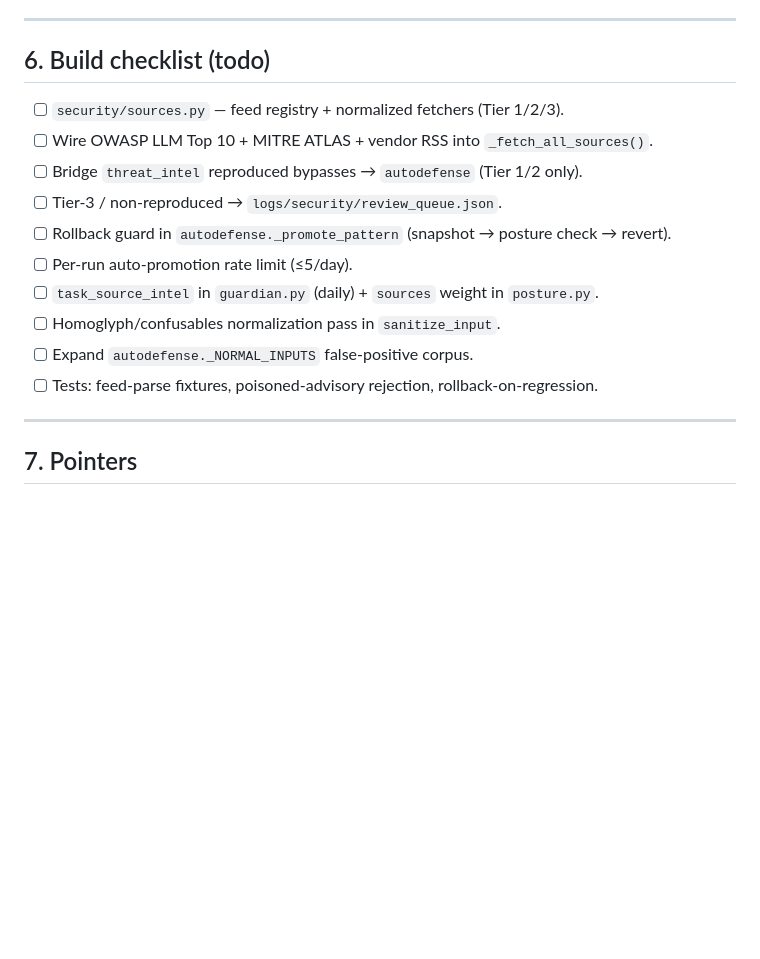
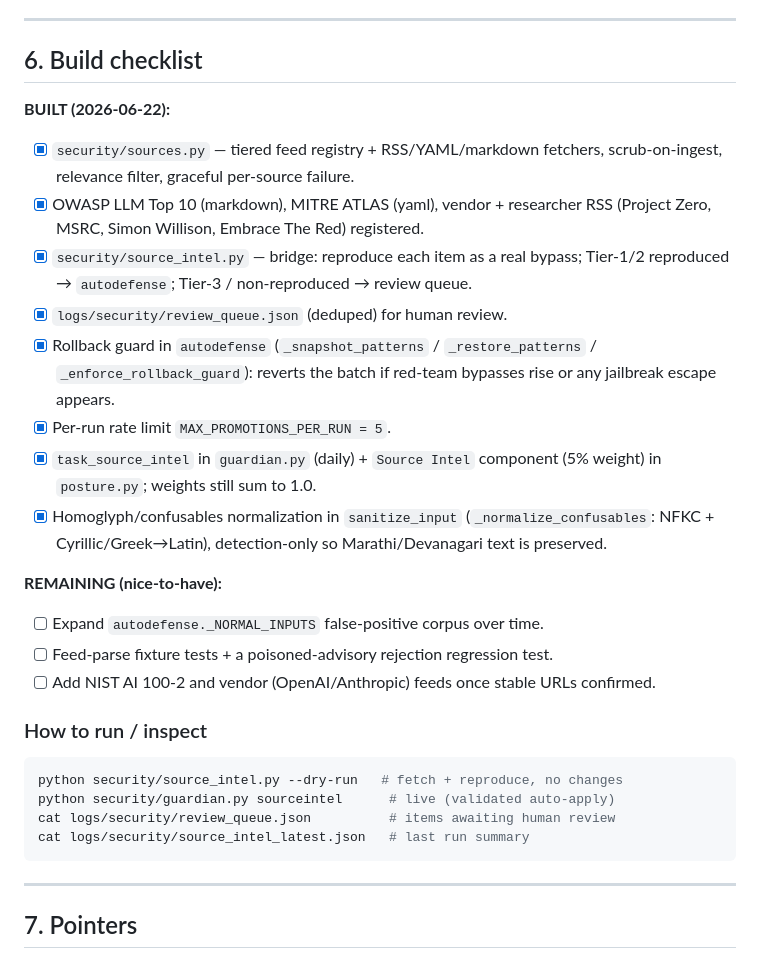
Before and after one commit to gkalidas/personal_assistant, a Markdown page: docs/self_improving_security.md, the part around the change. GitHub-like rendering; blank space fills up the shorter version.

Commit message:
docs(security): mark self-improving pipeline §6 items as built
Check off sources.py, source_intel.py, rollback guard, rate limit,
guardian/posture wiring, and homoglyph normalization. Add run/inspect
commands and the remaining nice-to-haves (FP corpus, fixtures, more feeds).

Co-Authored-By: Claude Opus 4.8 <noreply@anthropic.com>

````diff
--- a/docs/self_improving_security.md
+++ b/docs/self_improving_security.md
@@ -198,18 +198,38 @@ best-effort.
 
 ---
 
-## 6. Build checklist (todo)
+## 6. Build checklist
 
-- [ ] `security/sources.py` — feed registry + normalized fetchers (Tier 1/2/3).
-- [ ] Wire OWASP LLM Top 10 + MITRE ATLAS + vendor RSS into `_fetch_all_sources()`.
-- [ ] Bridge `threat_intel` reproduced bypasses → `autodefense` (Tier 1/2 only).
-- [ ] Tier-3 / non-reproduced → `logs/security/review_queue.json`.
-- [ ] Rollback guard in `autodefense._promote_pattern` (snapshot → posture check → revert).
-- [ ] Per-run auto-promotion rate limit (≤5/day).
-- [ ] `task_source_intel` in `guardian.py` (daily) + `sources` weight in `posture.py`.
-- [ ] Homoglyph/confusables normalization pass in `sanitize_input`.
-- [ ] Expand `autodefense._NORMAL_INPUTS` false-positive corpus.
-- [ ] Tests: feed-parse fixtures, poisoned-advisory rejection, rollback-on-regression.
+**BUILT (2026-06-22):**
+- [x] `security/sources.py` — tiered feed registry + RSS/YAML/markdown fetchers,
+      scrub-on-ingest, relevance filter, graceful per-source failure.
+- [x] OWASP LLM Top 10 (markdown), MITRE ATLAS (yaml), vendor + researcher RSS
+      (Project Zero, MSRC, Simon Willison, Embrace The Red) registered.
+- [x] `security/source_intel.py` — bridge: reproduce each item as a real bypass;
+      Tier-1/2 reproduced → `autodefense`; Tier-3 / non-reproduced → review queue.
+- [x] `logs/security/review_queue.json` (deduped) for human review.
+- [x] Rollback guard in `autodefense` (`_snapshot_patterns` / `_restore_patterns`
+      / `_enforce_rollback_guard`): reverts the batch if red-team bypasses rise or
+      any jailbreak escape appears.
+- [x] Per-run rate limit `MAX_PROMOTIONS_PER_RUN = 5`.
+- [x] `task_source_intel` in `guardian.py` (daily) + `Source Intel` component
+      (5% weight) in `posture.py`; weights still sum to 1.0.
+- [x] Homoglyph/confusables normalization in `sanitize_input`
+      (`_normalize_confusables`: NFKC + Cyrillic/Greek→Latin), detection-only so
+      Marathi/Devanagari text is preserved.
+
+**REMAINING (nice-to-have):**
+- [ ] Expand `autodefense._NORMAL_INPUTS` false-positive corpus over time.
+- [ ] Feed-parse fixture tests + a poisoned-advisory rejection regression test.
+- [ ] Add NIST AI 100-2 and vendor (OpenAI/Anthropic) feeds once stable URLs confirmed.
+
+### How to run / inspect
+```bash
+python security/source_intel.py --dry-run   # fetch + reproduce, no changes
+python security/guardian.py sourceintel      # live (validated auto-apply)
+cat logs/security/review_queue.json          # items awaiting human review
+cat logs/security/source_intel_latest.json   # last run summary
+```
 
 ---
 
````
